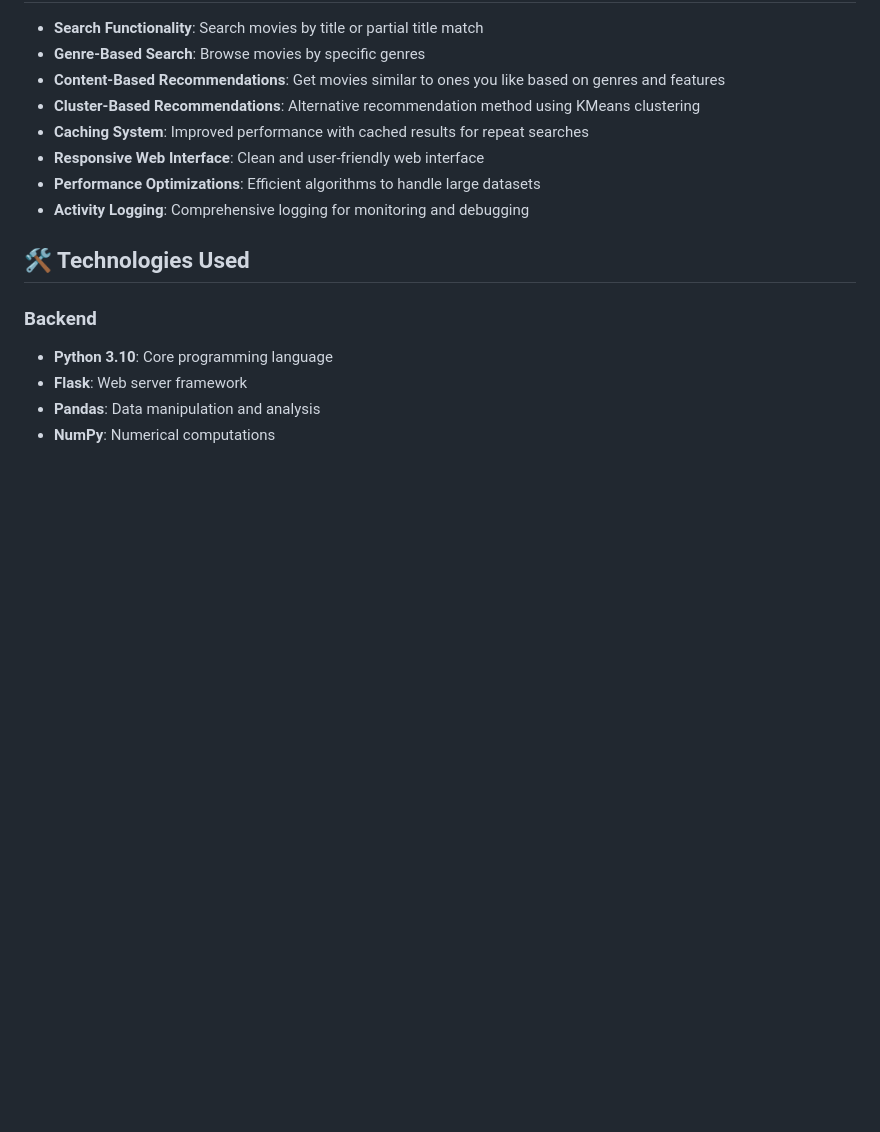
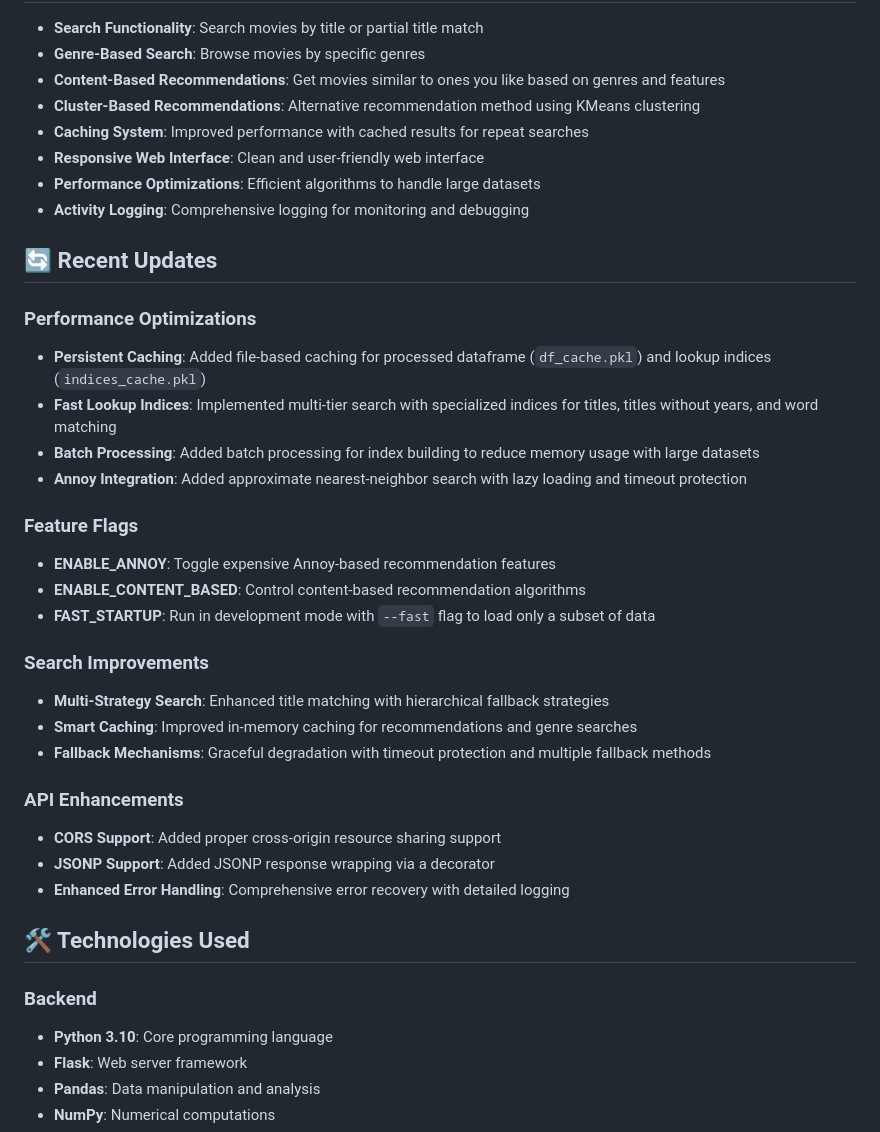
Before and after one commit to phoneix116/Movie-Reccomendation-Website, a Markdown page: README.md, the part around one of its changes. Rendered like a GitHub page; blank space fills up the shorter version.

```diff
--- a/README.md
+++ b/README.md
@@ -22,6 +22,29 @@ This project is a movie recommendation system that suggests movies based on user
 - **Responsive Web Interface**: Clean and user-friendly web interface
 - **Performance Optimizations**: Efficient algorithms to handle large datasets
 - **Activity Logging**: Comprehensive logging for monitoring and debugging
+
+## 🔄 Recent Updates
+
+### Performance Optimizations
+- **Persistent Caching**: Added file-based caching for processed dataframe (`df_cache.pkl`) and lookup indices (`indices_cache.pkl`)
+- **Fast Lookup Indices**: Implemented multi-tier search with specialized indices for titles, titles without years, and word matching
+- **Batch Processing**: Added batch processing for index building to reduce memory usage with large datasets
+- **Annoy Integration**: Added approximate nearest-neighbor search with lazy loading and timeout protection
+
+### Feature Flags
+- **ENABLE_ANNOY**: Toggle expensive Annoy-based recommendation features
+- **ENABLE_CONTENT_BASED**: Control content-based recommendation algorithms
+- **FAST_STARTUP**: Run in development mode with `--fast` flag to load only a subset of data
+
+### Search Improvements
+- **Multi-Strategy Search**: Enhanced title matching with hierarchical fallback strategies
+- **Smart Caching**: Improved in-memory caching for recommendations and genre searches
+- **Fallback Mechanisms**: Graceful degradation with timeout protection and multiple fallback methods
+
+### API Enhancements
+- **CORS Support**: Added proper cross-origin resource sharing support
+- **JSONP Support**: Added JSONP response wrapping via a decorator
+- **Enhanced Error Handling**: Comprehensive error recovery with detailed logging
 
 ## 🛠️ Technologies Used
 
```
Also changed, not shown: other parts of README.md (+0 -1 lines).
